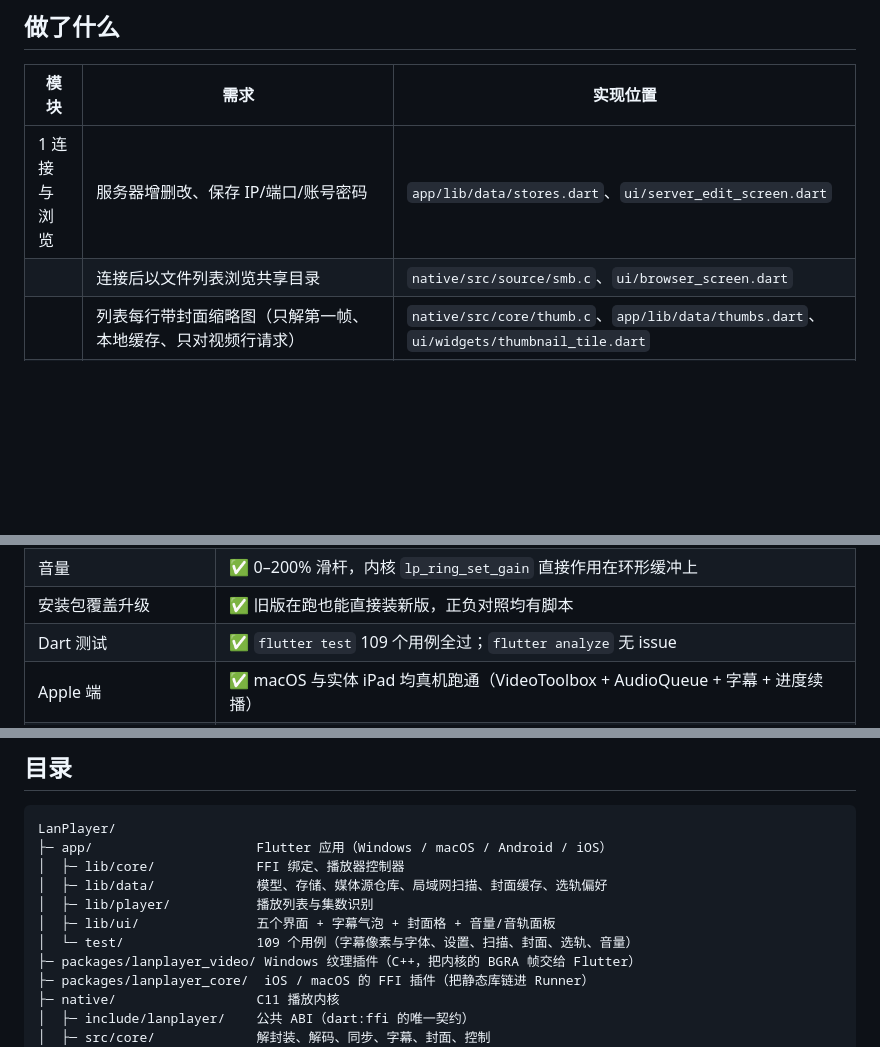
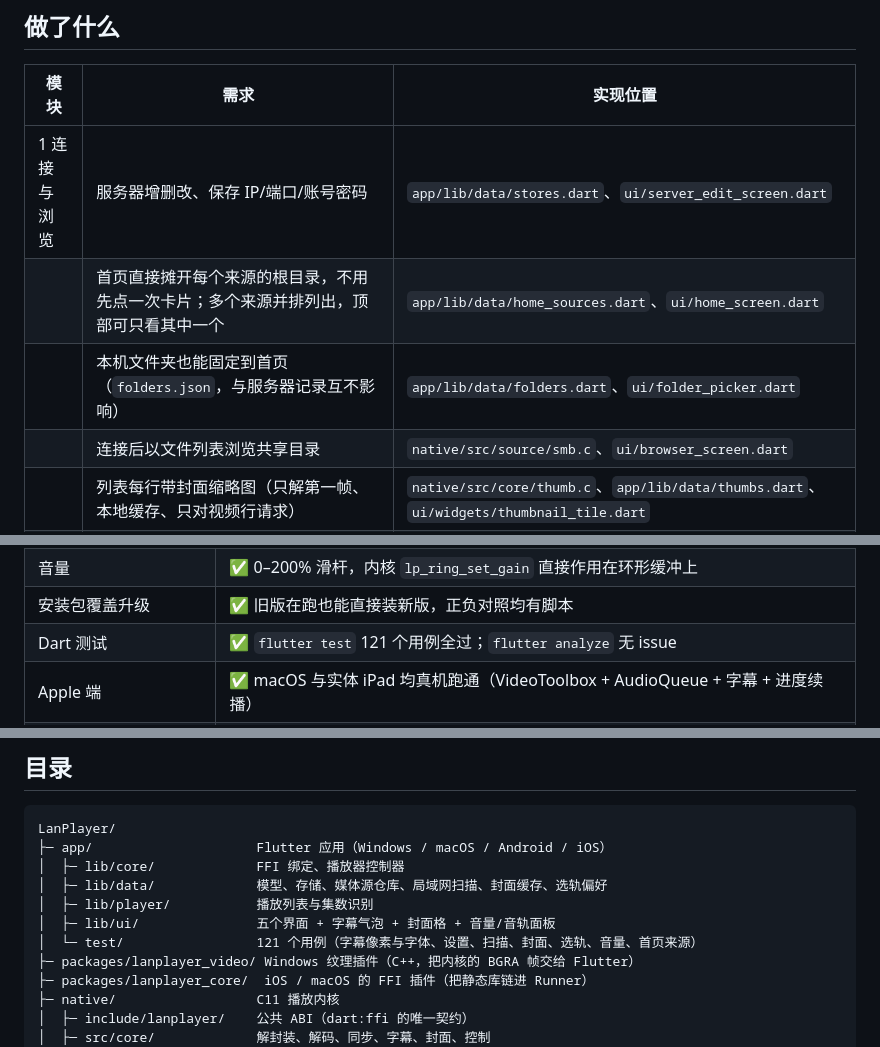
Before and after one commit to LXinH3RT/LanPlayer, a Markdown page: README.md, 3 parts joined by grey strips. GitHub-like rendering; blank space fills up the shorter version.

```diff
--- a/README.md
+++ b/README.md
@@ -25,6 +25,8 @@
 |模块|需求|实现位置|
 |-|-|-|
 |1 连接与浏览|服务器增删改、保存 IP/端口/账号密码|`app/lib/data/stores.dart`、`ui/server_edit_screen.dart`|
+||首页直接摊开每个来源的根目录，不用先点一次卡片；多个来源并排列出，顶部可只看其中一个|`app/lib/data/home_sources.dart`、`ui/home_screen.dart`|
+||本机文件夹也能固定到首页（`folders.json`，与服务器记录互不影响）|`app/lib/data/folders.dart`、`ui/folder_picker.dart`|
 ||连接后以文件列表浏览共享目录|`native/src/source/smb.c`、`ui/browser_screen.dart`|
 ||列表每行带封面缩略图（只解第一帧、本地缓存、只对视频行请求）|`native/src/core/thumb.c`、`app/lib/data/thumbs.dart`、`ui/widgets/thumbnail_tile.dart`|
 ||只列视频/字幕/音频，`.txt`、`.docx` 等不显示；每个视频下面挂出它自己的字幕|`native/src/source/url.c`（`lp_is_listable_media`）、`app/lib/data/models.dart`、`ui/browser_screen.dart`|
@@ -177,7 +182,7 @@ macOS 删 app 就结束，状态在 `~/Library/Containers/dev.lanplayer.lanplaye
 |多音轨 / 多字幕默认轨|✅ 按首选/次选语言挑，音轨与字幕面板拆开，不再默认英语评论轨|
 |音量|✅ 0–200% 滑杆，内核 `lp_ring_set_gain` 直接作用在环形缓冲上|
 |安装包覆盖升级|✅ 旧版在跑也能直接装新版，正负对照均有脚本|
-|Dart 测试|✅ `flutter test` 109 个用例全过；`flutter analyze` 无 issue|
+|Dart 测试|✅ `flutter test` 121 个用例全过；`flutter analyze` 无 issue|
 |Apple 端|✅ macOS 与实体 iPad 均真机跑通（VideoToolbox + AudioQueue + 字幕 + 进度续播）|
 |Android 端|✅ arm64 真机跑通（MediaCodec 硬解 + AAudio + 多音轨选轨 + 自动连播 + 运行时媒体权限）|
 
@@ -209,7 +214,7 @@ LanPlayer/
 │  ├─ lib/data/             模型、存储、媒体源仓库、局域网扫描、封面缓存、选轨偏好
 │  ├─ lib/player/           播放列表与集数识别
 │  ├─ lib/ui/               五个界面 + 字幕气泡 + 封面格 + 音量/音轨面板
-│  └─ test/                 109 个用例（字幕像素与字体、设置、扫描、封面、选轨、音量）
+│  └─ test/                 121 个用例（字幕像素与字体、设置、扫描、封面、选轨、音量、首页来源）
 ├─ packages/lanplayer_video/ Windows 纹理插件（C++，把内核的 BGRA 帧交给 Flutter）
 ├─ packages/lanplayer_core/  iOS / macOS 的 FFI 插件（把静态库链进 Runner）
 ├─ native/                  C11 播放内核
```
Also changed, not shown: other parts of README.md (+6 -3 lines), docs/images/desktop-browse.png, docs/images/desktop-home-release.png (deleted), docs/images/desktop-home-sharename.jpg (deleted), docs/images/desktop-home.png, 10 other files.
